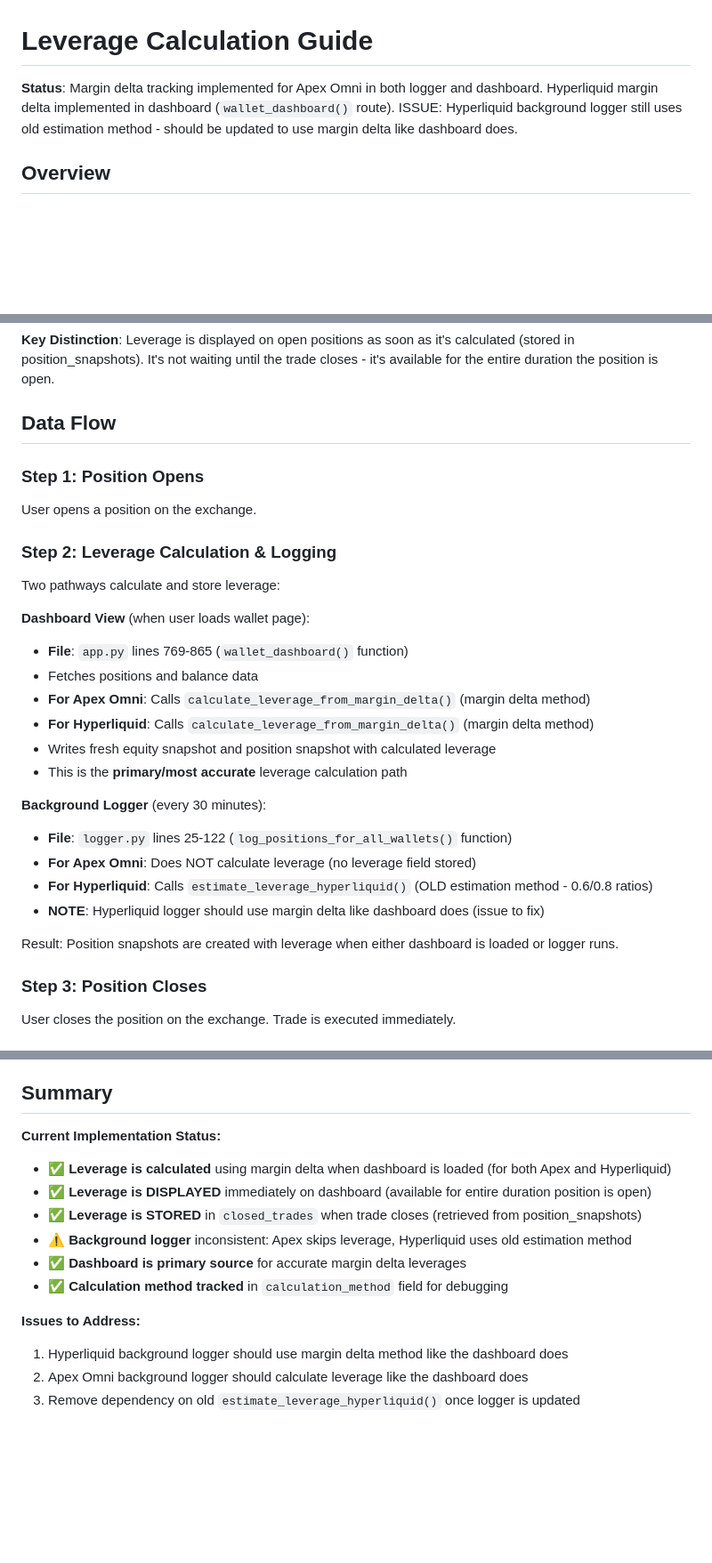
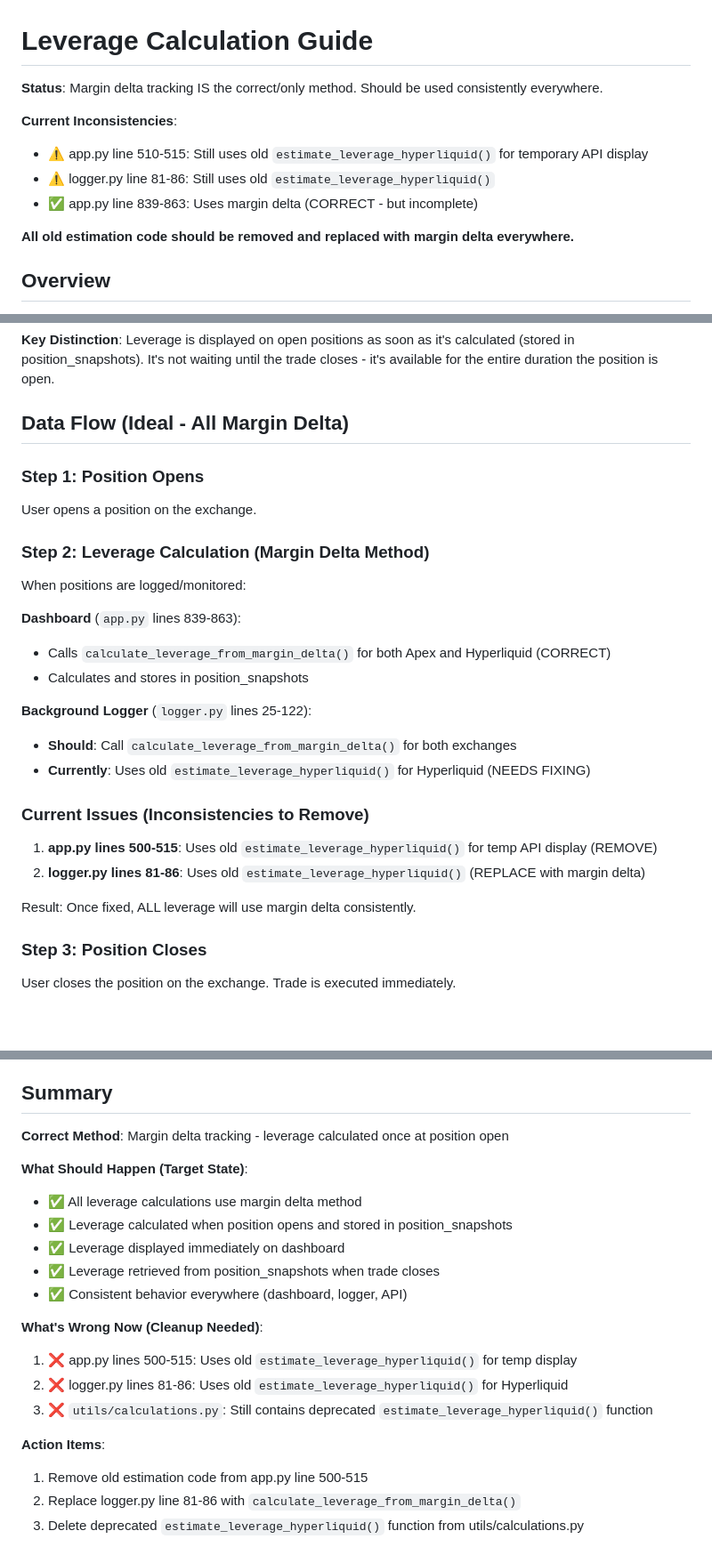
Before and after one commit to financetrader/tradeviewer-public, a Markdown page: docs/leverage/LEVERAGE_CALCULATION.md, 3 parts joined by grey strips. Shown at 89% size. GitHub-like rendering; blank space fills up the shorter version.

```diff
--- a/docs/leverage/LEVERAGE_CALCULATION.md
+++ b/docs/leverage/LEVERAGE_CALCULATION.md
@@ -1,6 +1,13 @@
 # Leverage Calculation Guide
 
-**Status**: Margin delta tracking implemented for Apex Omni in both logger and dashboard. Hyperliquid margin delta implemented in dashboard (`wallet_dashboard()` route). ISSUE: Hyperliquid background logger still uses old estimation method - should be updated to use margin delta like dashboard does.
+**Status**: Margin delta tracking IS the correct/only method. Should be used consistently everywhere.
+
+**Current Inconsistencies**:
+- ⚠️ app.py line 510-515: Still uses old `estimate_leverage_hyperliquid()` for temporary API display
+- ⚠️ logger.py line 81-86: Still uses old `estimate_leverage_hyperliquid()`
+- ✅ app.py line 839-863: Uses margin delta (CORRECT - but incomplete)
+
+**All old estimation code should be removed and replaced with margin delta everywhere.**
 
 ## Overview
 
@@ -28,29 +35,27 @@ Takes leverage from primary fill's ClosedTrade
 
 **Key Distinction**: Leverage is displayed on open positions as soon as it's calculated (stored in position_snapshots). It's not waiting until the trade closes - it's available for the entire duration the position is open.
 
-## Data Flow
+## Data Flow (Ideal - All Margin Delta)
 
 ### Step 1: Position Opens
 User opens a position on the exchange.
 
-### Step 2: Leverage Calculation & Logging
-Two pathways calculate and store leverage:
+### Step 2: Leverage Calculation (Margin Delta Method)
+When positions are logged/monitored:
 
-**Dashboard View** (when user loads wallet page):
-- **File**: `app.py` lines 769-865 (`wallet_dashboard()` function)
-- Fetches positions and balance data
-- **For Apex Omni**: Calls `calculate_leverage_from_margin_delta()` (margin delta method)
-- **For Hyperliquid**: Calls `calculate_leverage_from_margin_delta()` (margin delta method)
-- Writes fresh equity snapshot and position snapshot with calculated leverage
-- This is the **primary/most accurate** leverage calculation path
+**Dashboard** (`app.py` lines 839-863):
+- Calls `calculate_leverage_from_margin_delta()` for both Apex and Hyperliquid (CORRECT)
+- Calculates and stores in position_snapshots
 
-**Background Logger** (every 30 minutes):
-- **File**: `logger.py` lines 25-122 (`log_positions_for_all_wallets()` function)
-- **For Apex Omni**: Does NOT calculate leverage (no leverage field stored)
-- **For Hyperliquid**: Calls `estimate_leverage_hyperliquid()` (OLD estimation method - 0.6/0.8 ratios)
-- **NOTE**: Hyperliquid logger should use margin delta like dashboard does (issue to fix)
+**Background Logger** (`logger.py` lines 25-122):
+- **Should**: Call `calculate_leverage_from_margin_delta()` for both exchanges
+- **Currently**: Uses old `estimate_leverage_hyperliquid()` for Hyperliquid (NEEDS FIXING)
 
-Result: Position snapshots are created with leverage when either dashboard is loaded or logger runs.
+### Current Issues (Inconsistencies to Remove)
+1. **app.py lines 500-515**: Uses old `estimate_leverage_hyperliquid()` for temp API display (REMOVE)
+2. **logger.py lines 81-86**: Uses old `estimate_leverage_hyperliquid()` (REPLACE with margin delta)
+
+Result: Once fixed, ALL leverage will use margin delta consistently.
 
 ### Step 3: Position Closes
 User closes the position on the exchange. Trade is executed immediately.
@@ -338,15 +342,21 @@ For detailed implementation specifics by exchange:
 
 ## Summary
 
-**Current Implementation Status:**
-- ✅ **Leverage is calculated** using margin delta when dashboard is loaded (for both Apex and Hyperliquid)
-- ✅ **Leverage is DISPLAYED** immediately on dashboard (available for entire duration position is open)
-- ✅ **Leverage is STORED** in `closed_trades` when trade closes (retrieved from position_snapshots)
-- ⚠️ **Background logger** inconsistent: Apex skips leverage, Hyperliquid uses old estimation method
-- ✅ **Dashboard is primary source** for accurate margin delta leverages
-- ✅ **Calculation method tracked** in `calculation_method` field for debugging
+**Correct Method**: Margin delta tracking - leverage calculated once at position open
 
-**Issues to Address:**
-1. Hyperliquid background logger should use margin delta method like the dashboard does
-2. Apex Omni background logger should calculate leverage like the dashboard does
-3. Remove dependency on old `estimate_leverage_hyperliquid()` once logger is updated
+**What Should Happen (Target State)**:
+- ✅ All leverage calculations use margin delta method
+- ✅ Leverage calculated when position opens and stored in position_snapshots
+- ✅ Leverage displayed immediately on dashboard
+- ✅ Leverage retrieved from position_snapshots when trade closes
+- ✅ Consistent behavior everywhere (dashboard, logger, API)
+
+**What's Wrong Now (Cleanup Needed)**:
+1. ❌ app.py lines 500-515: Uses old `estimate_leverage_hyperliquid()` for temp display
+2. ❌ logger.py lines 81-86: Uses old `estimate_leverage_hyperliquid()` for Hyperliquid
+3. ❌ `utils/calculations.py`: Still contains deprecated `estimate_leverage_hyperliquid()` function
+
+**Action Items**:
+1. Remove old estimation code from app.py line 500-515
+2. Replace logger.py line 81-86 with `calculate_leverage_from_margin_delta()`
+3. Delete deprecated `estimate_leverage_hyperliquid()` function from utils/calculations.py
```
Also changed, not shown: other parts of docs/leverage/LEVERAGE_CALCULATION.md (+11 -12 lines), docs/leverage/HYPERLIQUID_LEVERAGE_MARGIN_DELTA.md (+17 -11 lines).
